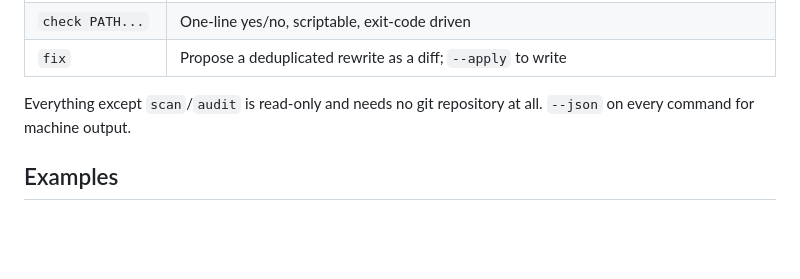
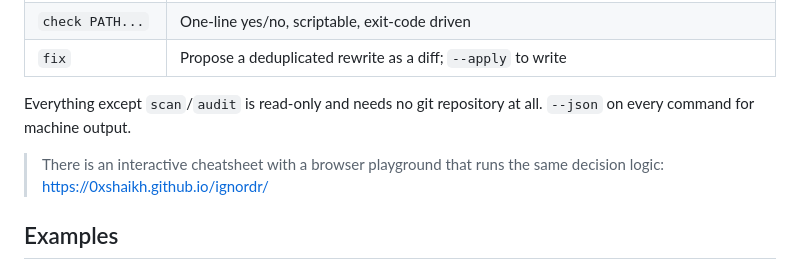
Before and after one commit to 0xshaikh/ignordr, a Markdown page: README.md, the part around one of its changes. GitHub-like rendering; blank space fills up the shorter version.

Commit message:
readme: badges and docs site link

```diff
--- a/README.md
+++ b/README.md
@@ -36,6 +41,9 @@ Each of those has bitten someone in production. `ignordr` names which one you hi
 | `fix` | Propose a deduplicated rewrite as a diff; `--apply` to write |
 
 Everything except `scan`/`audit` is read-only and needs no git repository at all. `--json` on every command for machine output.
+
+> There is an interactive cheatsheet with a browser playground that runs the
+> same decision logic: <https://0xshaikh.github.io/ignordr/>
 
 ## Examples
 
```
Also changed, not shown: other parts of README.md (+5 -0 lines).
